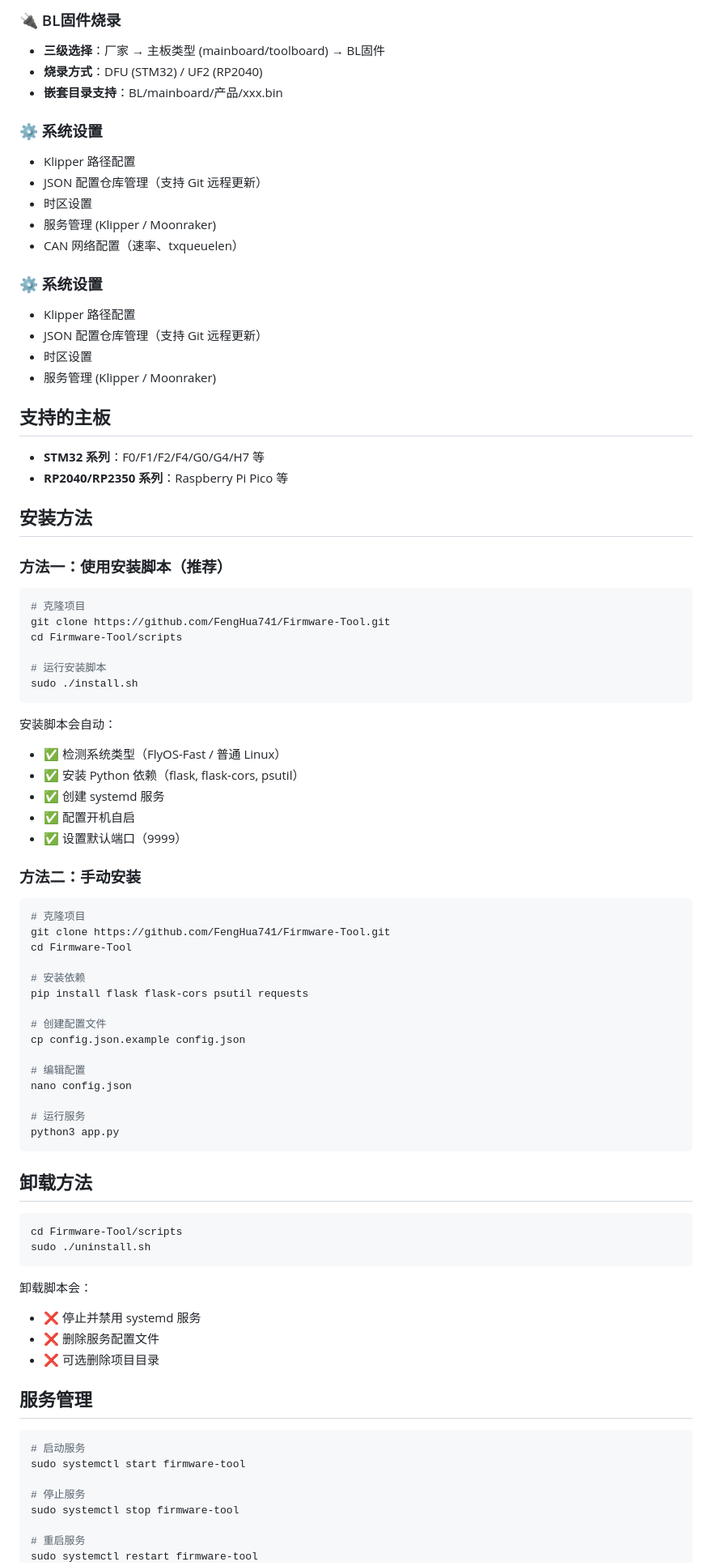
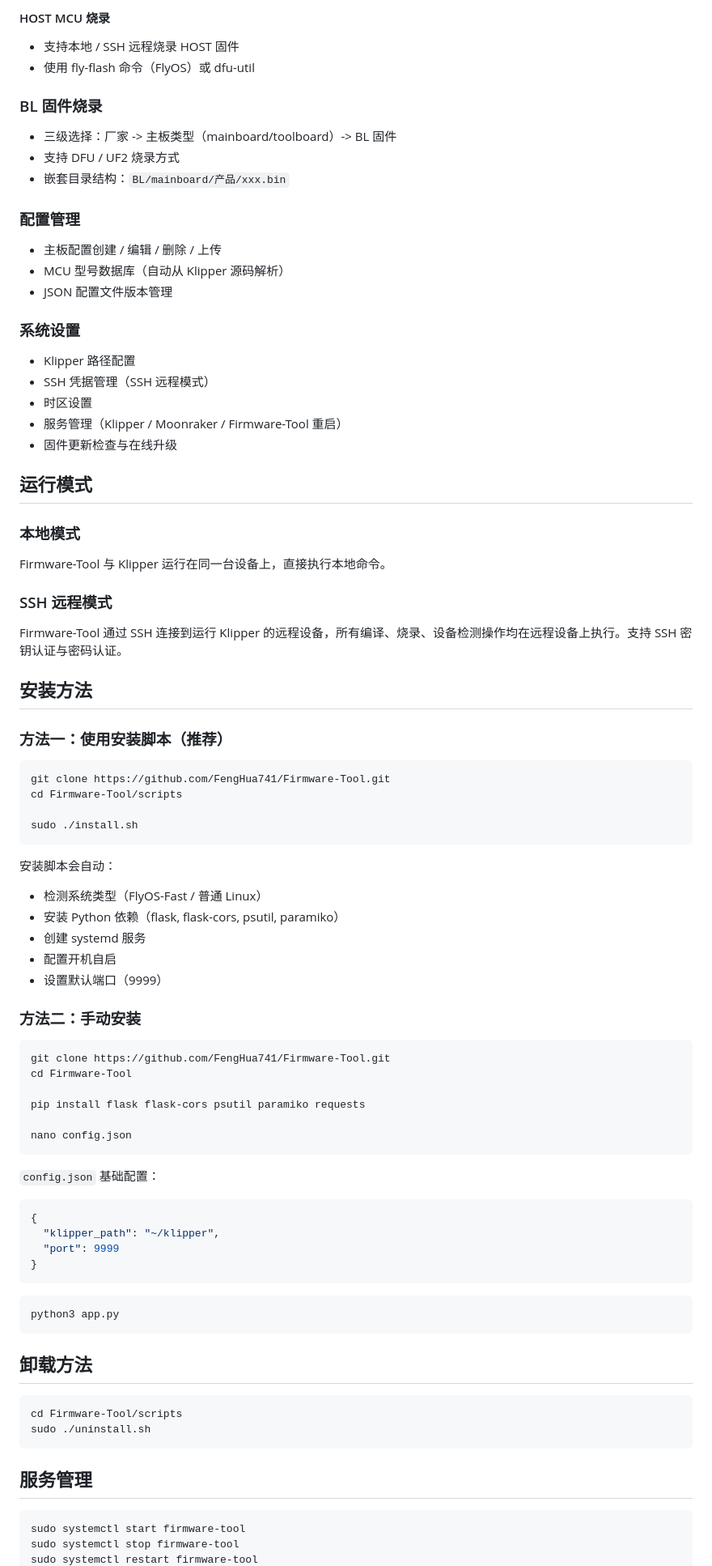
Before and after one commit to FengHua741/Firmware-Tool, a Markdown page: README.md, the part around one of its changes. Shown at 81% size. GitHub-like rendering.

````diff
--- a/README.md
+++ b/README.md
@@ -47,64 +70,71 @@ Klipper 固件编译与烧录工具，提供 Web 界面管理 3D 打印机主板
 
-### 🔌 BL固件烧录
-- **三级选择**：厂家 → 主板类型 (mainboard/toolboard) → BL固件
-- **烧录方式**：DFU (STM32) / UF2 (RP2040)
-- **嵌套目录支持**：BL/mainboard/产品/xxx.bin
+#### HOST MCU 烧录
+- 支持本地 / SSH 远程烧录 HOST 固件
+- 使用 fly-flash 命令（FlyOS）或 dfu-util
 
-### ⚙️ 系统设置
+### BL 固件烧录
+- 三级选择：厂家 -> 主板类型（mainboard/toolboard）-> BL 固件
+- 支持 DFU / UF2 烧录方式
+- 嵌套目录结构：`BL/mainboard/产品/xxx.bin`
+
+### 配置管理
+- 主板配置创建 / 编辑 / 删除 / 上传
+- MCU 型号数据库（自动从 Klipper 源码解析）
+- JSON 配置文件版本管理
+
+### 系统设置
 - Klipper 路径配置
-- JSON 配置仓库管理（支持 Git 远程更新）
+- SSH 凭据管理（SSH 远程模式）
 - 时区设置
-- 服务管理 (Klipper / Moonraker)
-- CAN 网络配置（速率、txqueuelen）
+- 服务管理（Klipper / Moonraker / Firmware-Tool 重启）
+- 固件更新检查与在线升级
 
-### ⚙️ 系统设置
-- Klipper 路径配置
-- JSON 配置仓库管理（支持 Git 远程更新）
-- 时区设置
-- 服务管理 (Klipper / Moonraker)
+## 运行模式
 
-## 支持的主板
+### 本地模式
+Firmware-Tool 与 Klipper 运行在同一台设备上，直接执行本地命令。
 
-- **STM32 系列**：F0/F1/F2/F4/G0/G4/H7 等
-- **RP2040/RP2350 系列**：Raspberry Pi Pico 等
+### SSH 远程模式
+Firmware-Tool 通过 SSH 连接到运行 Klipper 的远程设备，所有编译、烧录、设备检测操作均在远程设备上执行。支持 SSH 密钥认证与密码认证。
 
 ## 安装方法
 
 ### 方法一：使用安装脚本（推荐）
 
 ```bash
-# 克隆项目
 git clone https://github.com/FengHua741/Firmware-Tool.git
 cd Firmware-Tool/scripts
 
-# 运行安装脚本
 sudo ./install.sh
 ```
 
 安装脚本会自动：
-- ✅ 检测系统类型（FlyOS-Fast / 普通 Linux）
-- ✅ 安装 Python 依赖（flask, flask-cors, psutil）
-- ✅ 创建 systemd 服务
-- ✅ 配置开机自启
-- ✅ 设置默认端口（9999）
+- 检测系统类型（FlyOS-Fast / 普通 Linux）
+- 安装 Python 依赖（flask, flask-cors, psutil, paramiko）
+- 创建 systemd 服务
+- 配置开机自启
+- 设置默认端口（9999）
 
 ### 方法二：手动安装
 
 ```bash
-# 克隆项目
 git clone https://github.com/FengHua741/Firmware-Tool.git
 cd Firmware-Tool
 
-# 安装依赖
-pip install flask flask-cors psutil requests
+pip install flask flask-cors psutil paramiko requests
 
-# 创建配置文件
-cp config.json.example config.json
+nano config.json
+```
 
-# 编辑配置
-nano config.json
+`config.json` 基础配置：
+```json
+{
+  "klipper_path": "~/klipper",
+  "port": 9999
+}
+```
 
-# 运行服务
+```bash
 python3 app.py
 ```
 
@@ -115,19 +145,9 @@ cd Firmware-Tool/scripts
 sudo ./uninstall.sh
 ```
 
-卸载脚本会：
-- ❌ 停止并禁用 systemd 服务
-- ❌ 删除服务配置文件
-- ❌ 可选删除项目目录
-
 ## 服务管理
 
 ```bash
-# 启动服务
 sudo systemctl start firmware-tool
-
-# 停止服务
 sudo systemctl stop firmware-tool
-
-# 重启服务
 sudo systemctl restart firmware-tool
````
Also changed, not shown: other parts of README.md (+103 -77 lines).
